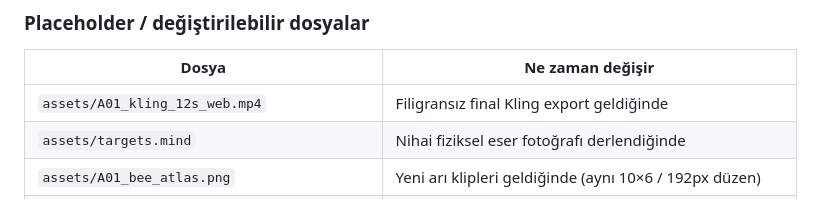
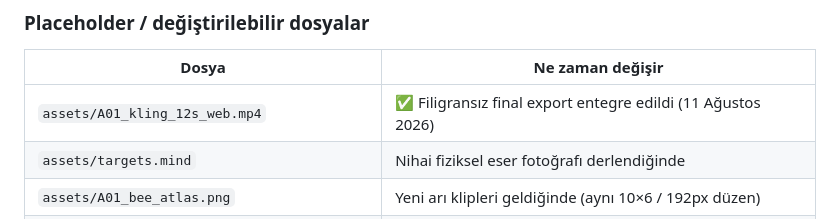
Before and after one commit to alikiliclioglu16/sifir-atik-ormani, a Markdown page: README_TR.md, the part around the change. Drawn GitHub-style.

Commit message:
Ağaç Güncelleme

```diff
--- a/README_TR.md
+++ b/README_TR.md
@@ -32,7 +32,7 @@ Uygulama indirmeden iPhone Safari ve Android Chrome'da çalışır.
 
 | Dosya | Ne zaman değişir |
 |---|---|
-| `assets/A01_kling_12s_web.mp4` | Filigransız final Kling export geldiğinde |
+| `assets/A01_kling_12s_web.mp4` | ✅ Filigransız final export entegre edildi (11 Ağustos 2026) |
 | `assets/targets.mind` | Nihai fiziksel eser fotoğrafı derlendiğinde |
 | `assets/A01_bee_atlas.png` | Yeni arı klipleri geldiğinde (aynı 10×6 / 192px düzen) |
 | `assets/A01_growth_atlas.png` | Yeni growth klibi geldiğinde (aynı 7×7 / 336×192 düzen) |
```
